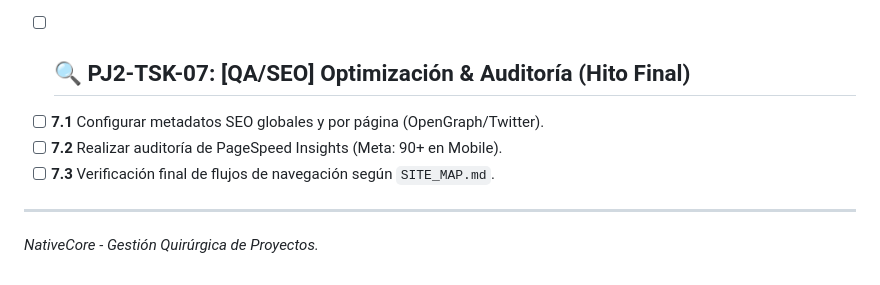
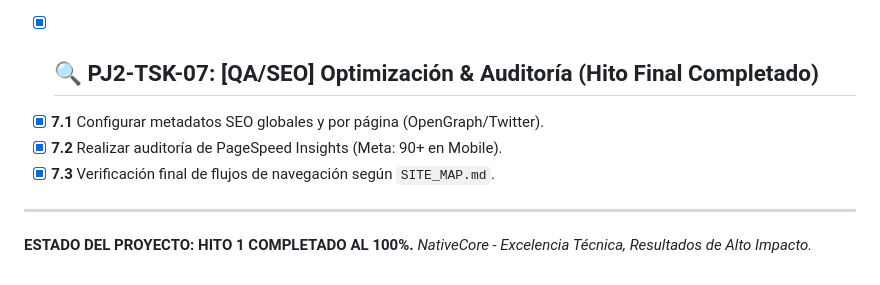
Before and after one commit to Cris-Mur/Criterios-tree, a Markdown page: DEV_GUIDELINES/BACKLOG_DETAIL.md, the part around the change. Rendered like a GitHub page.

Commit message:
[DOCS] Finalize project backlog and Hito 1 completion

```diff
--- a/DEV_GUIDELINES/BACKLOG_DETAIL.md
+++ b/DEV_GUIDELINES/BACKLOG_DETAIL.md
@@ -60,10 +60,11 @@ Este documento desglosa las tareas maestras sincronizadas en el ERP (Dolibarr) e
 * [x]   **10.2** Implementar página de Tiendas (`/donde-comprar`) con mapas y contacto.
 * [x]   **10.3** Centralizar narrativa en `about.json` y `stores.json`.
 
-- [ ] ## 🔍 PJ2-TSK-07: [QA/SEO] Optimización & Auditoría (Hito Final)
-* [ ]   **7.1** Configurar metadatos SEO globales y por página (OpenGraph/Twitter).
-* [ ]   **7.2** Realizar auditoría de PageSpeed Insights (Meta: 90+ en Mobile).
-* [ ]   **7.3** Verificación final de flujos de navegación según `SITE_MAP.md`.
+- [x] ## 🔍 PJ2-TSK-07: [QA/SEO] Optimización & Auditoría (Hito Final Completado)
+* [x]   **7.1** Configurar metadatos SEO globales y por página (OpenGraph/Twitter).
+* [x]   **7.2** Realizar auditoría de PageSpeed Insights (Meta: 90+ en Mobile).
+* [x]   **7.3** Verificación final de flujos de navegación según `SITE_MAP.md`.
 
 ---
-*NativeCore - Gestión Quirúrgica de Proyectos.*
+**ESTADO DEL PROYECTO: HITO 1 COMPLETADO AL 100%.**
+*NativeCore - Excelencia Técnica, Resultados de Alto Impacto.*
```
